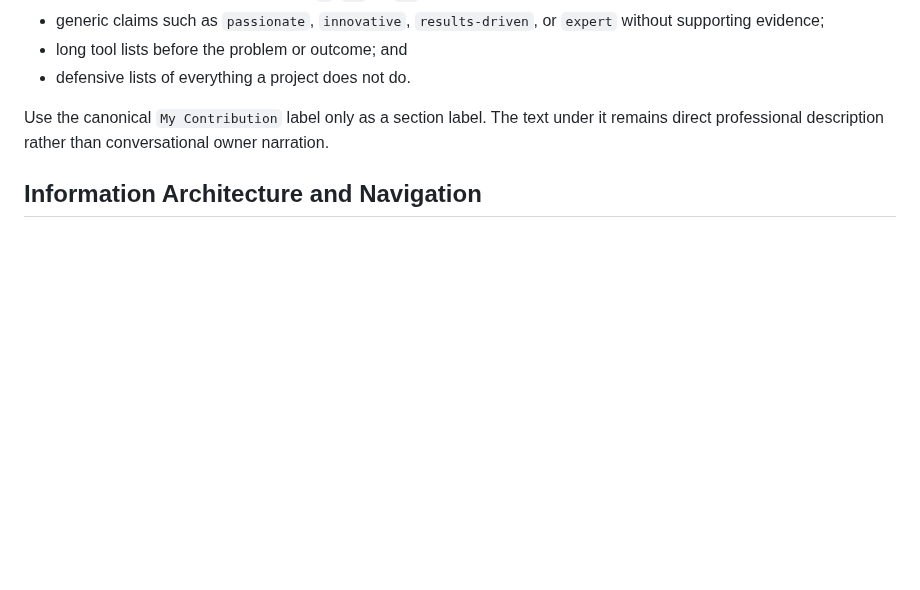
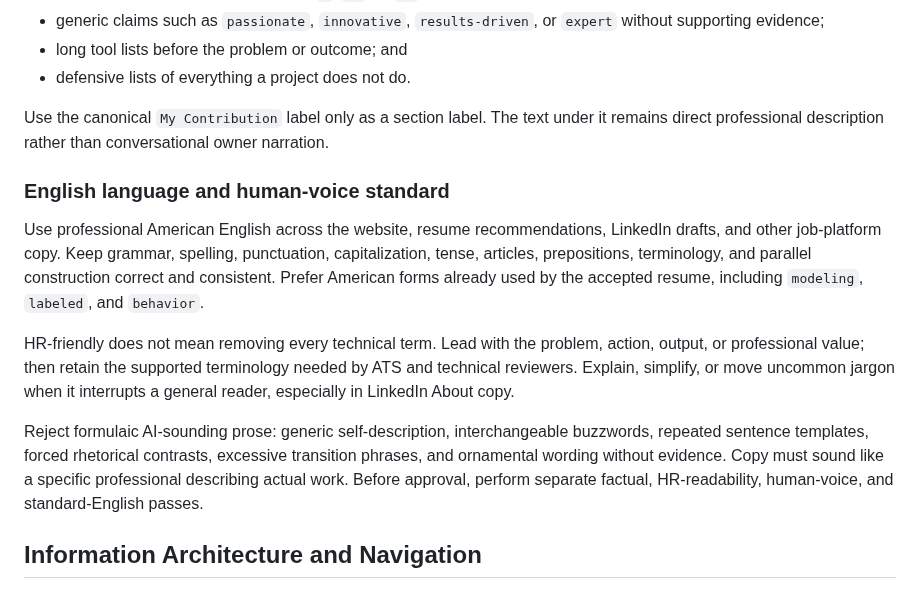
Before and after one commit to mthufailsamas/mthufailsamas.github.io, a Markdown page: AGENTS.md, the part around the change. Drawn GitHub-style; blank space fills up the shorter version.

```diff
--- a/AGENTS.md
+++ b/AGENTS.md
@@ -249,6 +249,25 @@ Use the canonical `My Contribution` label only as a section label. The text
 under it remains direct professional description rather than conversational
 owner narration.
 
+### English language and human-voice standard
+
+Use professional American English across the website, resume recommendations,
+LinkedIn drafts, and other job-platform copy. Keep grammar, spelling,
+punctuation, capitalization, tense, articles, prepositions, terminology, and
+parallel construction correct and consistent. Prefer American forms already
+used by the accepted resume, including `modeling`, `labeled`, and `behavior`.
+
+HR-friendly does not mean removing every technical term. Lead with the problem,
+action, output, or professional value; then retain the supported terminology
+needed by ATS and technical reviewers. Explain, simplify, or move uncommon
+jargon when it interrupts a general reader, especially in LinkedIn About copy.
+
+Reject formulaic AI-sounding prose: generic self-description, interchangeable
+buzzwords, repeated sentence templates, forced rhetorical contrasts, excessive
+transition phrases, and ornamental wording without evidence. Copy must sound
+like a specific professional describing actual work. Before approval, perform
+separate factual, HR-readability, human-voice, and standard-English passes.
+
 ## Information Architecture and Navigation
 
 - Keep one coherent narrative page unless a real user task requires another
```
Also changed, not shown: CAREER_PROFILE_SOURCE_OF_TRUTH.md (+16 -1 lines), PROJECT.md (+9 -1 lines).
